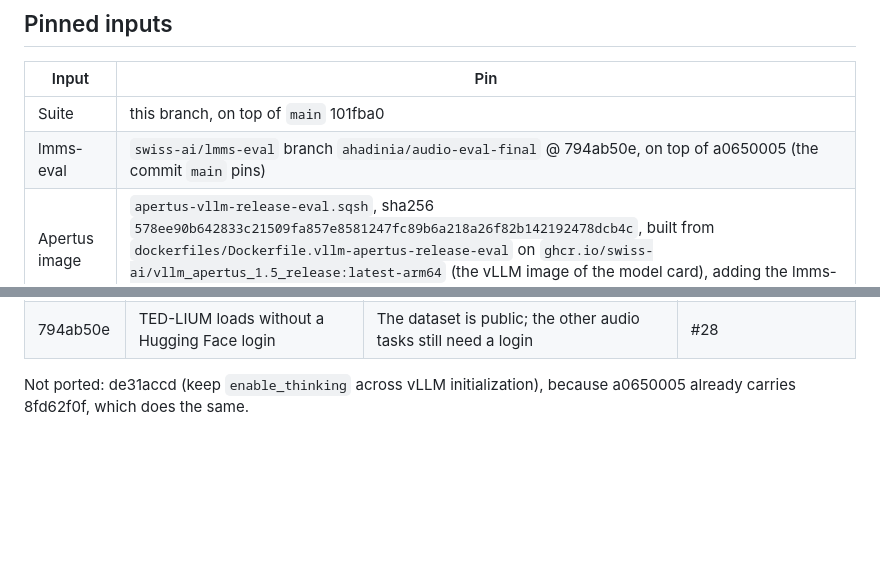
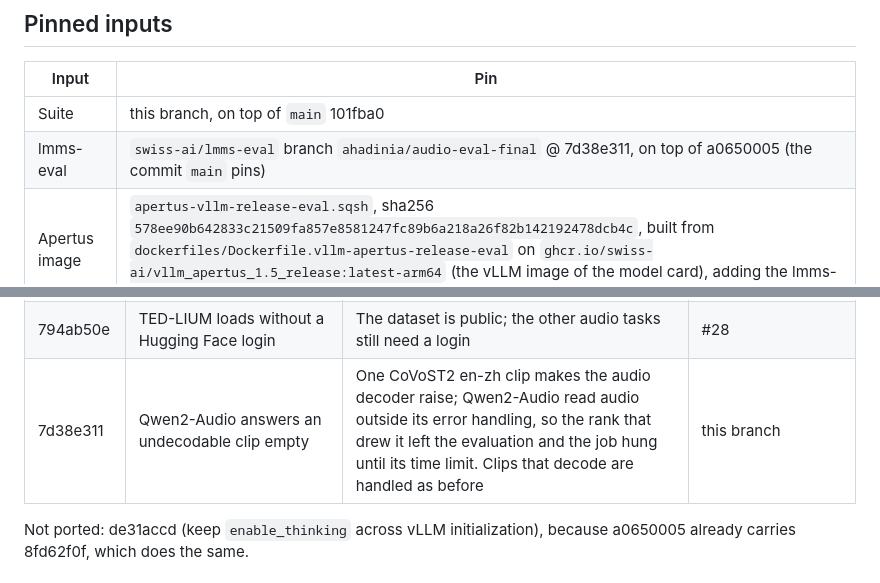
Before and after one commit to swiss-ai/MLLM-eval-suite, a Markdown page: docs/audio/REPRODUCING.md, 2 parts joined by grey strips. Drawn GitHub-style; blank space fills up the shorter version.

Commit message:
Pin lmms-eval to the Qwen2-Audio decode fix (7d38e311)
Qwen2-Audio's CoVoST2 job hung in the final run: one en-zh clip cannot be
decoded, the rank that drew it left the evaluation, and the others waited
until the time limit. The fix answers that clip empty. Only Qwen2-Audio's
CoVoST2 is affected; clips that decode are handled as before.

Co-Authored-By: Claude Opus 5.5 (1M context) <noreply@anthropic.com>

```diff
--- a/docs/audio/REPRODUCING.md
+++ b/docs/audio/REPRODUCING.md
@@ -7,7 +7,7 @@ This branch runs the audio table of the Apertus 1.5 report: the released checkpo
 | Input | Pin |
 |---|---|
 | Suite | this branch, on top of `main` 101fba0 |
-| lmms-eval | `swiss-ai/lmms-eval` branch `ahadinia/audio-eval-final` @ 794ab50e, on top of a0650005 (the commit `main` pins) |
+| lmms-eval | `swiss-ai/lmms-eval` branch `ahadinia/audio-eval-final` @ 7d38e311, on top of a0650005 (the commit `main` pins) |
 | Apertus image | `apertus-vllm-release-eval.sqsh`, sha256 `578ee90b642833c21509fa857e8581247fc89b6a218a26f82b142192478dcb4c`, built from `dockerfiles/Dockerfile.vllm-apertus-release-eval` on `ghcr.io/swiss-ai/vllm_apertus_1.5_release:latest-arm64` (the vLLM image of the model card), adding the lmms-eval runtime; that base tag moves, so a rebuild can give a different hash |
 | Peer images | `toml/shared/apertus-vllm-vision-eval-prod.toml` (Qwen2-Audio, Qwen2.5-Omni), `toml/shared/apertus-vllm-vision-eval-2026-05-torch210.toml` (Kimi-Audio) |
 | Apertus weights | `swiss-ai/Apertus-v1.5-8B` @ a411d838, `swiss-ai/Apertus-v1.5-70B` @ 59e744e3 |
@@ -41,6 +41,7 @@ This branch runs the audio table of the Apertus 1.5 report: the released checkpo
 | dd7be24e | Chat backends answer every request; Qwen2.5-Omni decodes dataset audio to mono 16 kHz | Batch size above 1 failed; dataset audio objects were not accepted | #26 / #28 |
 | 1807d8b1 | Qwen2-Audio and Kimi-Audio warn when a generation error leaves answers empty | At batch size 512 Qwen2-Audio ran out of memory and returned empty answers without a visible error | #26 / #28 |
 | 794ab50e | TED-LIUM loads without a Hugging Face login | The dataset is public; the other audio tasks still need a login | #28 |
+| 7d38e311 | Qwen2-Audio answers an undecodable clip empty | One CoVoST2 en-zh clip makes the audio decoder raise; Qwen2-Audio read audio outside its error handling, so the rank that drew it left the evaluation and the job hung until its time limit. Clips that decode are handled as before | this branch |
 
 Not ported: de31accd (keep `enable_thinking` across vLLM initialization), because a0650005 already carries 8fd62f0f, which does the same.
 
```
